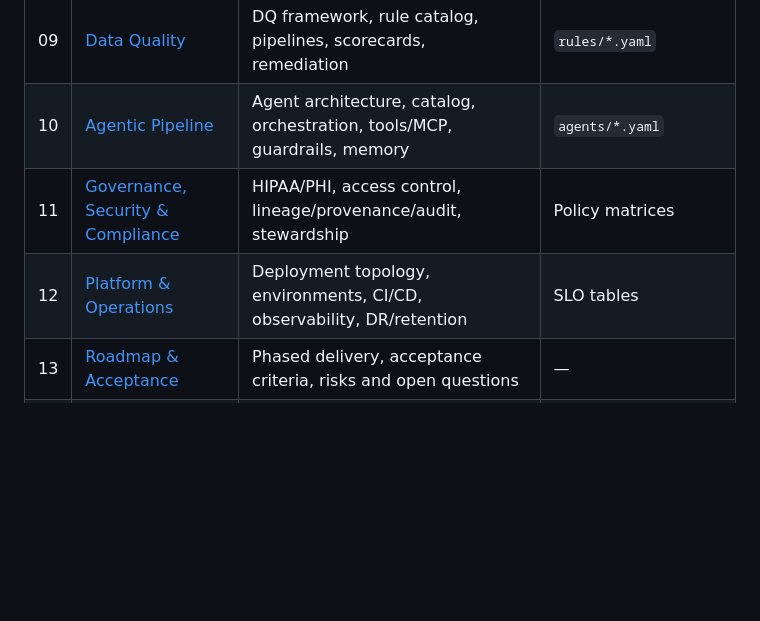
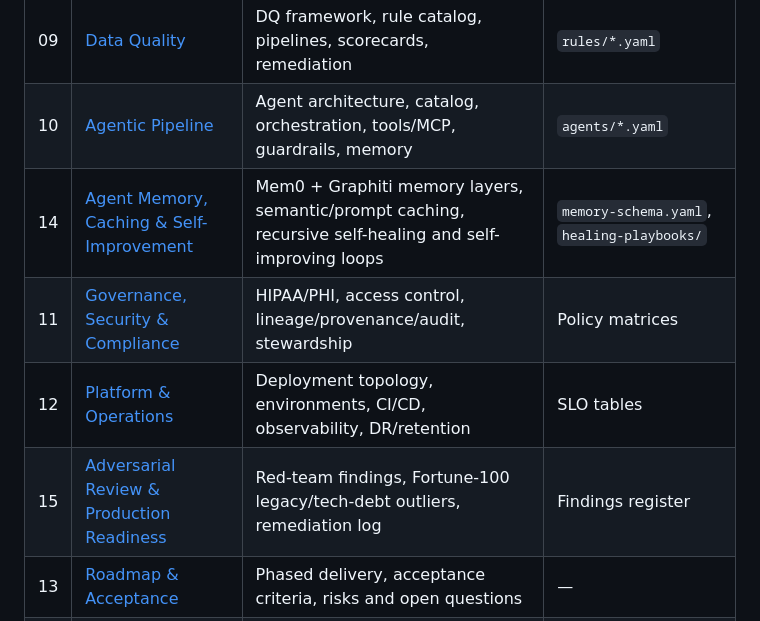
Before and after one commit to mujiq/pubmed-download, a Markdown page: PRD/README.md, the part around the change. Drawn GitHub-style; blank space fills up the shorter version.

```diff
--- a/PRD/README.md
+++ b/PRD/README.md
@@ -44,8 +44,10 @@ modules in any order; dependencies are declared in each module's front matter.
 | 08 | [Temporal Knowledge Graph](08-temporal-knowledge-graph/README.md) | Bitemporal graph model, store, entity resolution, ingestion from Kafka | Graph schema, SPARQL/Cypher patterns |
 | 09 | [Data Quality](09-data-quality/README.md) | DQ framework, rule catalog, pipelines, scorecards, remediation | `rules/*.yaml` |
 | 10 | [Agentic Pipeline](10-agentic-pipeline/README.md) | Agent architecture, catalog, orchestration, tools/MCP, guardrails, memory | `agents/*.yaml` |
+| 14 | [Agent Memory, Caching & Self-Improvement](14-memory-and-self-improvement/README.md) | Mem0 + Graphiti memory layers, semantic/prompt caching, recursive self-healing and self-improving loops | `memory-schema.yaml`, `healing-playbooks/` |
 | 11 | [Governance, Security & Compliance](11-governance-security-compliance/README.md) | HIPAA/PHI, access control, lineage/provenance/audit, stewardship | Policy matrices |
 | 12 | [Platform & Operations](12-platform-and-operations/README.md) | Deployment topology, environments, CI/CD, observability, DR/retention | SLO tables |
+| 15 | [Adversarial Review & Production Readiness](15-adversarial-review/README.md) | Red-team findings, Fortune-100 legacy/tech-debt outliers, remediation log | Findings register |
 | 13 | [Roadmap & Acceptance](13-roadmap-and-acceptance/README.md) | Phased delivery, acceptance criteria, risks and open questions | — |
 | 99 | [Appendices](99-appendices/) | Glossary, code-system reference, bibliography | — |
 
```
Also changed, not shown: PRD/01-architecture-overview.md (+15 -0 lines), PRD/CONVENTIONS.md (+2 -0 lines).
